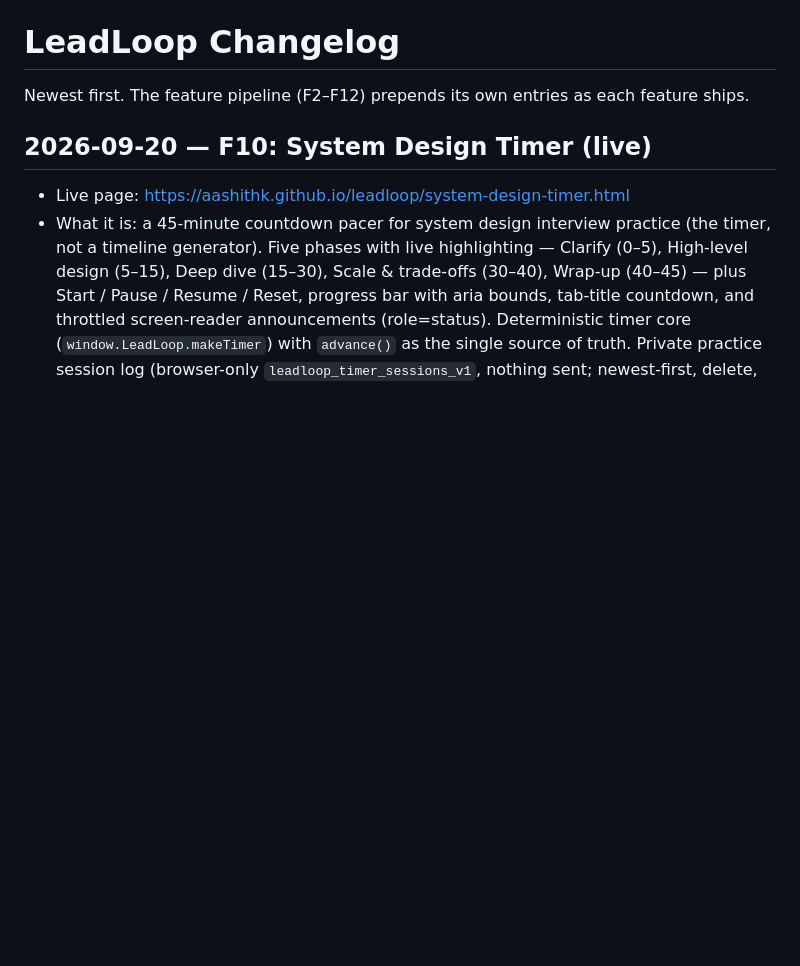
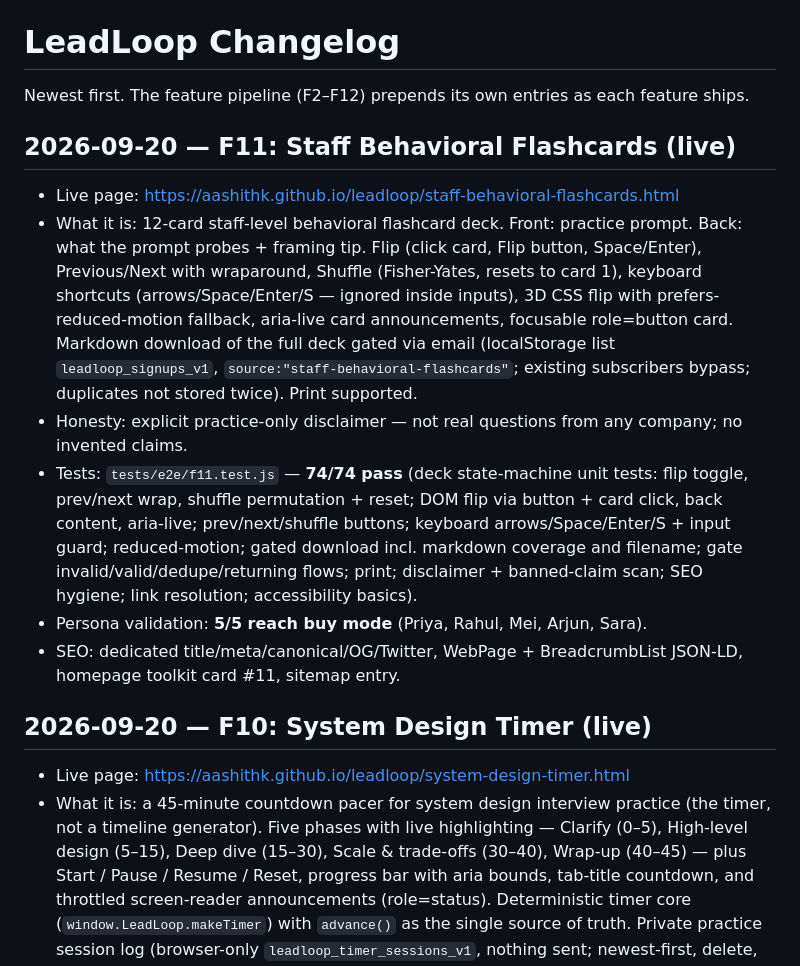
Before and after one commit to aashithk/leadloop, a Markdown page: CHANGELOG.md, the part around the change. GitHub-like rendering; blank space fills up the shorter version.

Commit message:
F11: changelog entry (74/74 e2e, 5/5 personas)

```diff
--- a/CHANGELOG.md
+++ b/CHANGELOG.md
@@ -1,6 +1,31 @@
 # LeadLoop Changelog
 
 Newest first. The feature pipeline (F2–F12) prepends its own entries as each feature ships.
+
+## 2026-09-20 — F11: Staff Behavioral Flashcards (live)
+
+- Live page: https://aashithk.github.io/leadloop/staff-behavioral-flashcards.html
+- What it is: 12-card staff-level behavioral flashcard deck. Front: practice
+  prompt. Back: what the prompt probes + framing tip. Flip (click card,
+  Flip button, Space/Enter), Previous/Next with wraparound, Shuffle
+  (Fisher-Yates, resets to card 1), keyboard shortcuts (arrows/Space/Enter/S
+  — ignored inside inputs), 3D CSS flip with prefers-reduced-motion
+  fallback, aria-live card announcements, focusable role=button card.
+  Markdown download of the full deck gated via email (localStorage list
+  `leadloop_signups_v1`, `source:"staff-behavioral-flashcards"`; existing
+  subscribers bypass; duplicates not stored twice). Print supported.
+- Honesty: explicit practice-only disclaimer — not real questions from any
+  company; no invented claims.
+- Tests: `tests/e2e/f11.test.js` — **74/74 pass** (deck state-machine unit
+  tests: flip toggle, prev/next wrap, shuffle permutation + reset; DOM flip
+  via button + card click, back content, aria-live; prev/next/shuffle
+  buttons; keyboard arrows/Space/Enter/S + input guard; reduced-motion;
+  gated download incl. markdown coverage and filename; gate
+  invalid/valid/dedupe/returning flows; print; disclaimer + banned-claim
+  scan; SEO hygiene; link resolution; accessibility basics).
+- Persona validation: **5/5 reach buy mode** (Priya, Rahul, Mei, Arjun, Sara).
+- SEO: dedicated title/meta/canonical/OG/Twitter, WebPage + BreadcrumbList
+  JSON-LD, homepage toolkit card #11, sitemap entry.
 
 ## 2026-09-20 — F10: System Design Timer (live)
 
```
